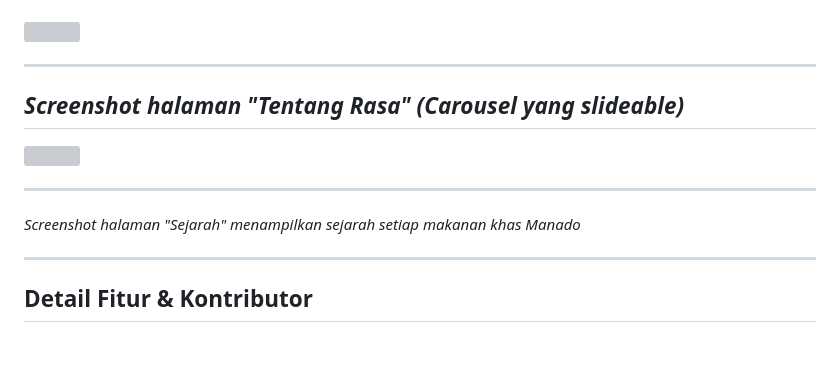
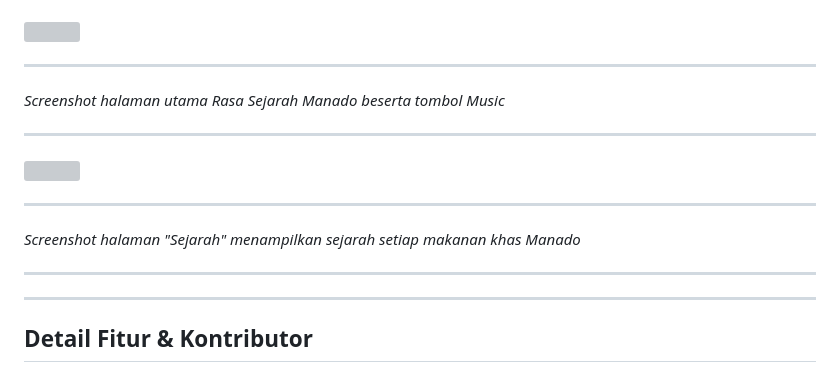
Before and after one commit to nallievira/Front-End-Kelompok-5, a Markdown page: UTS_Kelompok5/README.md, the part around the change. GitHub-like rendering; blank space fills up the shorter version; grey boxes are pictures that could not be loaded.

```diff
--- a/UTS_Kelompok5/README.md
+++ b/UTS_Kelompok5/README.md
@@ -190,13 +190,15 @@ _Screenshot halaman utama Rasa Sejarah Manado beserta tombol Music_
 
 ![](./dokumentasi_ss/Tablet_TentangRasaPage.png)
 _____________________________________________________________________
-_Screenshot halaman "Tentang Rasa" (Carousel yang slideable)_
+_Screenshot halaman utama Rasa Sejarah Manado beserta tombol Music_
+
 ---
 
 ![](./dokumentasi_ss/Tablet_SejarahPage.png)
 _____________________________________________________________________
 _Screenshot halaman "Sejarah" menampilkan sejarah setiap makanan khas Manado_
 
+---
 ---
 
 ## Detail Fitur & Kontributor
```
